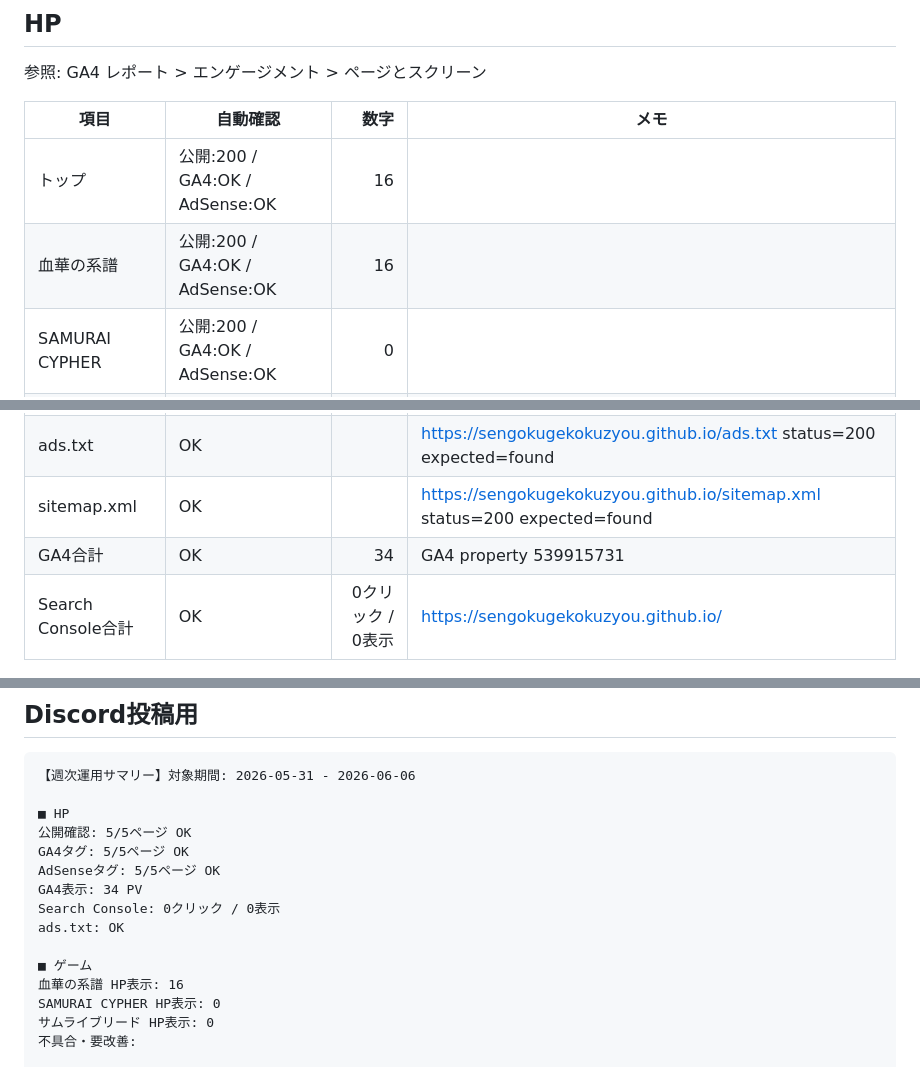
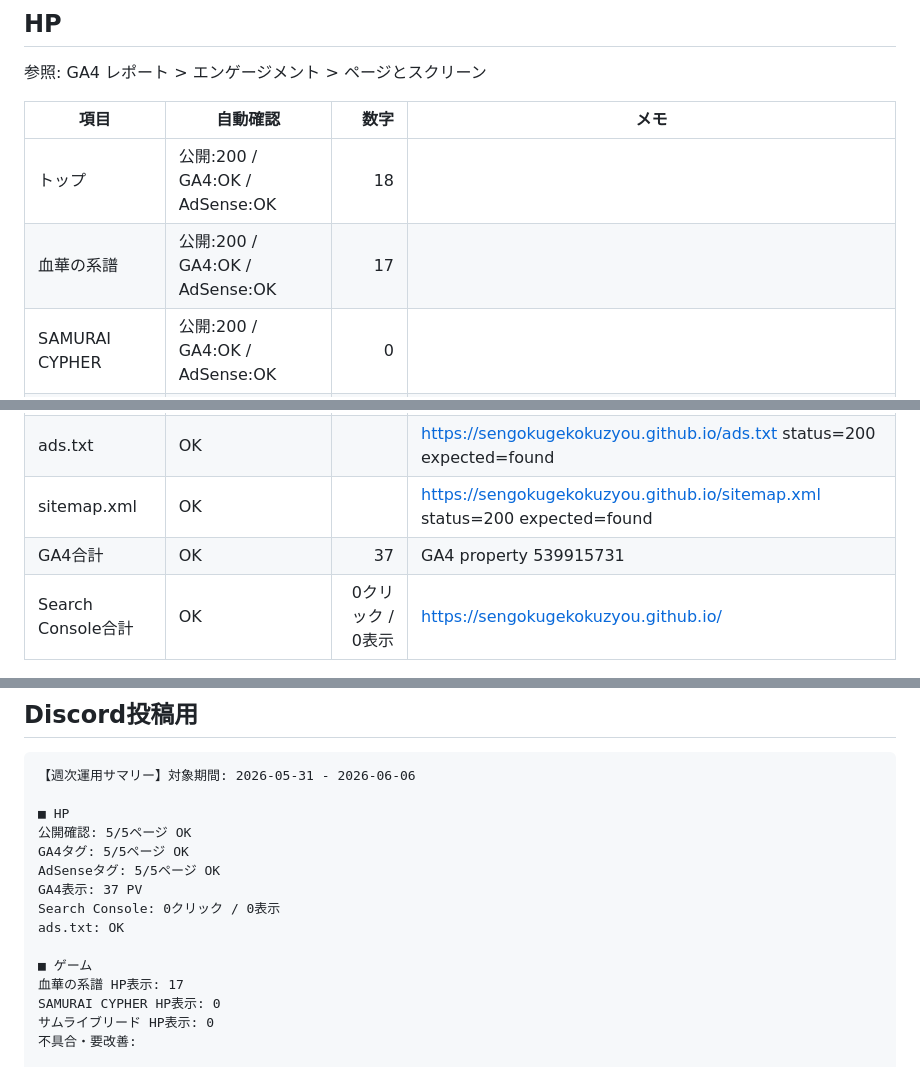
Before and after one commit to Sengokugekokuzyou/sengokugekokuzyou.github.io, a Markdown page: 更新出力/マーケティング/週次マーケティングサマリー_auto_2026-06-06.md, 3 parts joined by grey strips. Rendered like a GitHub page.

Commit message:
Update weekly marketing summary

```diff
--- a/更新出力/マーケティング/週次マーケティングサマリー_auto_2026-06-06.md
+++ b/更新出力/マーケティング/週次マーケティングサマリー_auto_2026-06-06.md
@@ -22,14 +22,14 @@
 
 | 項目 | 自動確認 | 数字 | メモ |
 | --- | --- | ---: | --- |
-| トップ | 公開:200 / GA4:OK / AdSense:OK | 16 |  |
-| 血華の系譜 | 公開:200 / GA4:OK / AdSense:OK | 16 |  |
+| トップ | 公開:200 / GA4:OK / AdSense:OK | 18 |  |
+| 血華の系譜 | 公開:200 / GA4:OK / AdSense:OK | 17 |  |
 | SAMURAI CYPHER | 公開:200 / GA4:OK / AdSense:OK | 0 |  |
 | サムライブリード | 公開:200 / GA4:OK / AdSense:OK | 0 |  |
 | 支援・参加 | 公開:200 / GA4:OK / AdSense:OK | 2 |  |
 | ads.txt | OK |  | https://sengokugekokuzyou.github.io/ads.txt status=200 expected=found |
 | sitemap.xml | OK |  | https://sengokugekokuzyou.github.io/sitemap.xml status=200 expected=found |
-| GA4合計 | OK | 34 | GA4 property 539915731 |
+| GA4合計 | OK | 37 | GA4 property 539915731 |
 | Search Console合計 | OK | 0クリック / 0表示 | https://sengokugekokuzyou.github.io/ |
 
 ## 検索流入
@@ -83,12 +83,12 @@
 公開確認: 5/5ページ OK
 GA4タグ: 5/5ページ OK
 AdSenseタグ: 5/5ページ OK
-GA4表示: 34 PV
+GA4表示: 37 PV
 Search Console: 0クリック / 0表示
 ads.txt: OK
 
 ■ ゲーム
-血華の系譜 HP表示: 16
+血華の系譜 HP表示: 17
 SAMURAI CYPHER HP表示: 0
 サムライブリード HP表示: 0
 不具合・要改善:
```
Also changed, not shown: other parts of 更新出力/マーケティング/週次マーケティングサマリー_auto_2026-06-06.md (+1 -1 lines).
